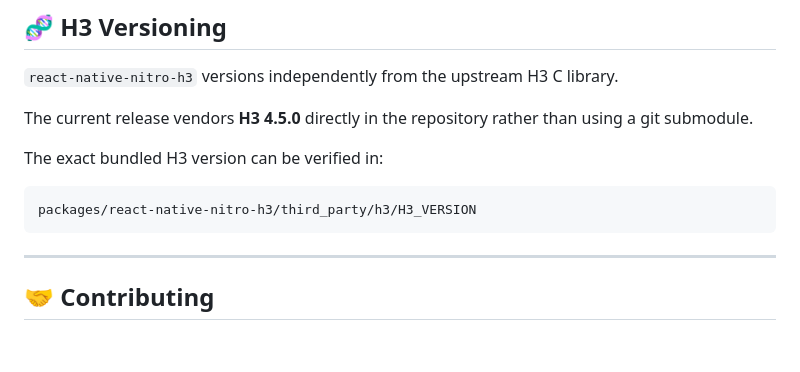
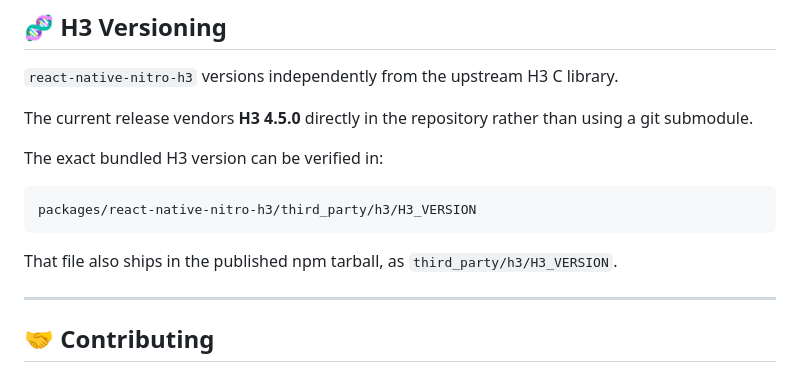
Before and after one commit to vgorte/react-native-h3, a Markdown page: packages/react-native-nitro-h3/README.md, the part around the change. Drawn GitHub-style; blank space fills up the shorter version.

````diff
--- a/packages/react-native-nitro-h3/README.md
+++ b/packages/react-native-nitro-h3/README.md
@@ -367,6 +367,8 @@ The exact bundled H3 version can be verified in:
 packages/react-native-nitro-h3/third_party/h3/H3_VERSION
 ```
 
+That file also ships in the published npm tarball, as `third_party/h3/H3_VERSION`.
+
 ---
 
 ## 🤝 Contributing
````
Also changed, not shown: docs/h3-function-table.md (+18 -16 lines).
